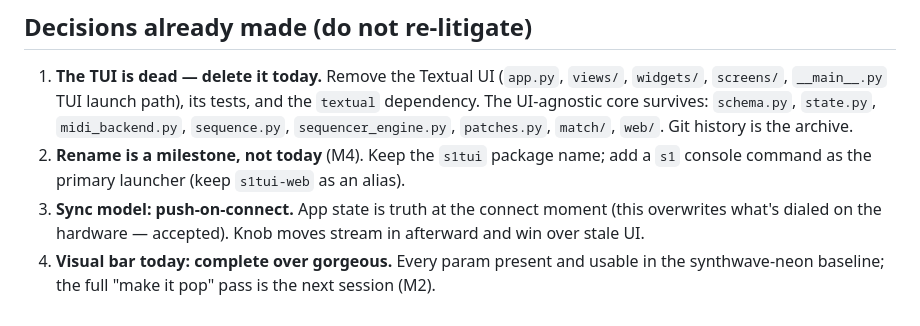
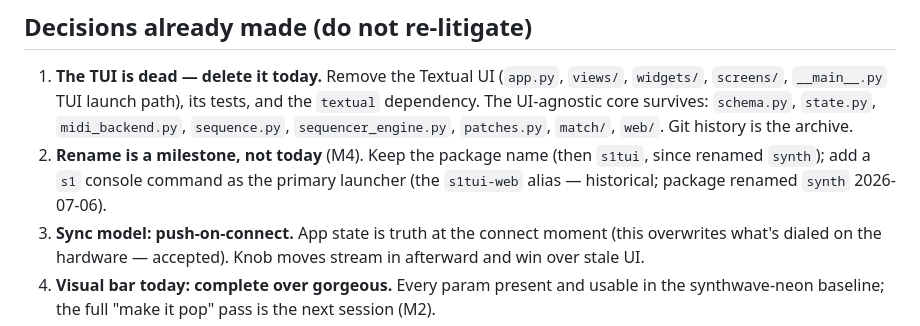
Before and after one commit to twhughes/s1-twin, a Markdown page: docs/software-domain-spec.md, the part around the change. GitHub-like rendering.

Commit message:
Sweep last s1tui ghosts from docs (title + rename-milestone prose)
Co-Authored-By: Claude Fable 5 <noreply@anthropic.com>

```diff
--- a/docs/software-domain-spec.md
+++ b/docs/software-domain-spec.md
@@ -48,8 +48,8 @@ friction.**
    `textual` dependency. The UI-agnostic core survives: `schema.py`, `state.py`,
    `midi_backend.py`, `sequence.py`, `sequencer_engine.py`, `patches.py`,
    `match/`, `web/`. Git history is the archive.
-2. **Rename is a milestone, not today** (M4). Keep the `s1tui` package name; add a
-   `s1` console command as the primary launcher (keep `s1tui-web` as an alias).
+2. **Rename is a milestone, not today** (M4). Keep the package name (then `s1tui`, since renamed `synth`); add a
+   `s1` console command as the primary launcher (the `s1tui-web` alias — historical; package renamed `synth` 2026-07-06).
 3. **Sync model: push-on-connect.** App state is truth at the connect moment (this
    overwrites what's dialed on the hardware — accepted). Knob moves stream in
    afterward and win over stale UI.
```
Also changed, not shown: docs/improvement-spec.md (+1 -1 lines).
